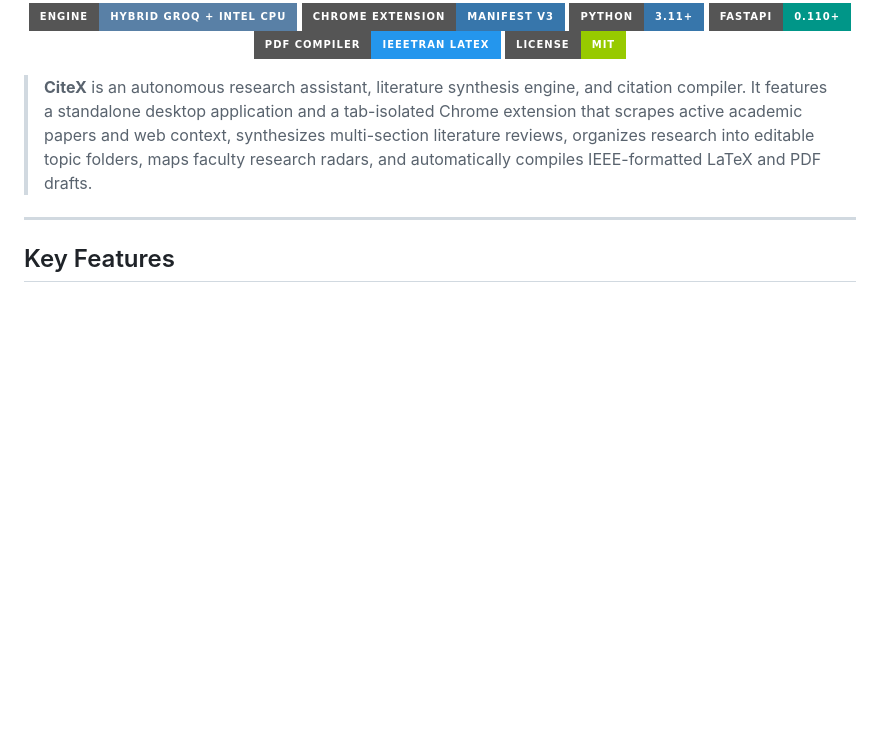
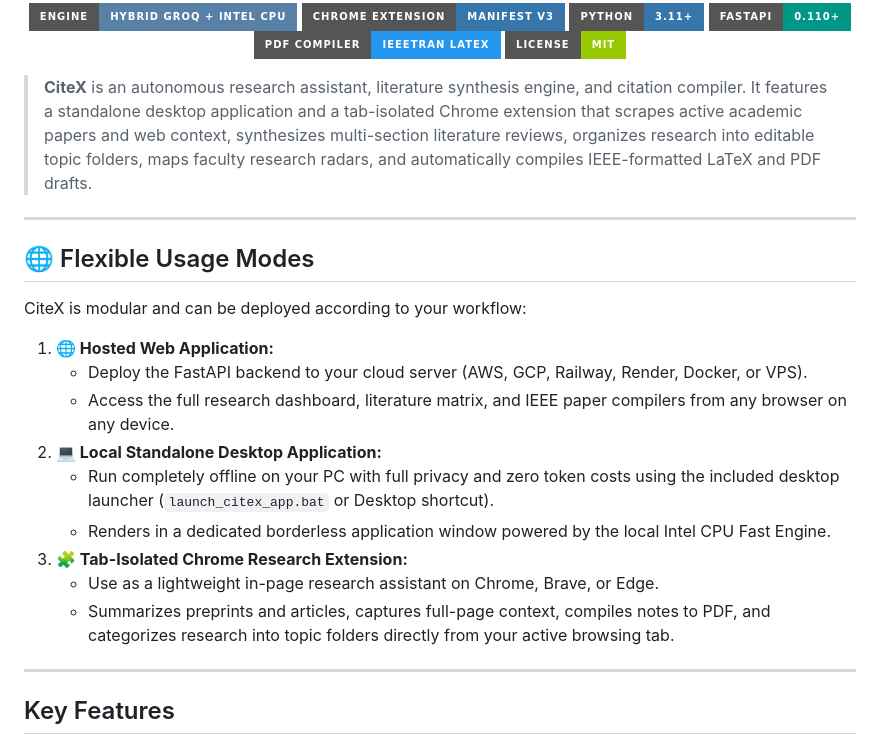
Before and after one commit to Tamore/AI-Research-Agent, a Markdown page: README.md, the part around the change. Drawn GitHub-style; badges without logos; blank space fills up the shorter version.

Commit message:
docs: Add flexible usage modes section (Web App, Local Desktop App, and Chrome Extension)

```diff
--- a/README.md
+++ b/README.md
@@ -10,6 +10,22 @@
 </p>
 
 > **CiteX** is an autonomous research assistant, literature synthesis engine, and citation compiler. It features a standalone desktop application and a tab-isolated Chrome extension that scrapes active academic papers and web context, synthesizes multi-section literature reviews, organizes research into editable topic folders, maps faculty research radars, and automatically compiles IEEE-formatted LaTeX and PDF drafts.
+
+---
+
+## 🌐 Flexible Usage Modes
+
+CiteX is modular and can be deployed according to your workflow:
+
+1. **🌐 Hosted Web Application:**
+   - Deploy the FastAPI backend to your cloud server (AWS, GCP, Railway, Render, Docker, or VPS).
+   - Access the full research dashboard, literature matrix, and IEEE paper compilers from any browser on any device.
+2. **💻 Local Standalone Desktop Application:**
+   - Run completely offline on your PC with full privacy and zero token costs using the included desktop launcher (`launch_citex_app.bat` or Desktop shortcut).
+   - Renders in a dedicated borderless application window powered by the local Intel CPU Fast Engine.
+3. **🧩 Tab-Isolated Chrome Research Extension:**
+   - Use as a lightweight in-page research assistant on Chrome, Brave, or Edge.
+   - Summarizes preprints and articles, captures full-page context, compiles notes to PDF, and categorizes research into topic folders directly from your active browsing tab.
 
 ---
 
```
